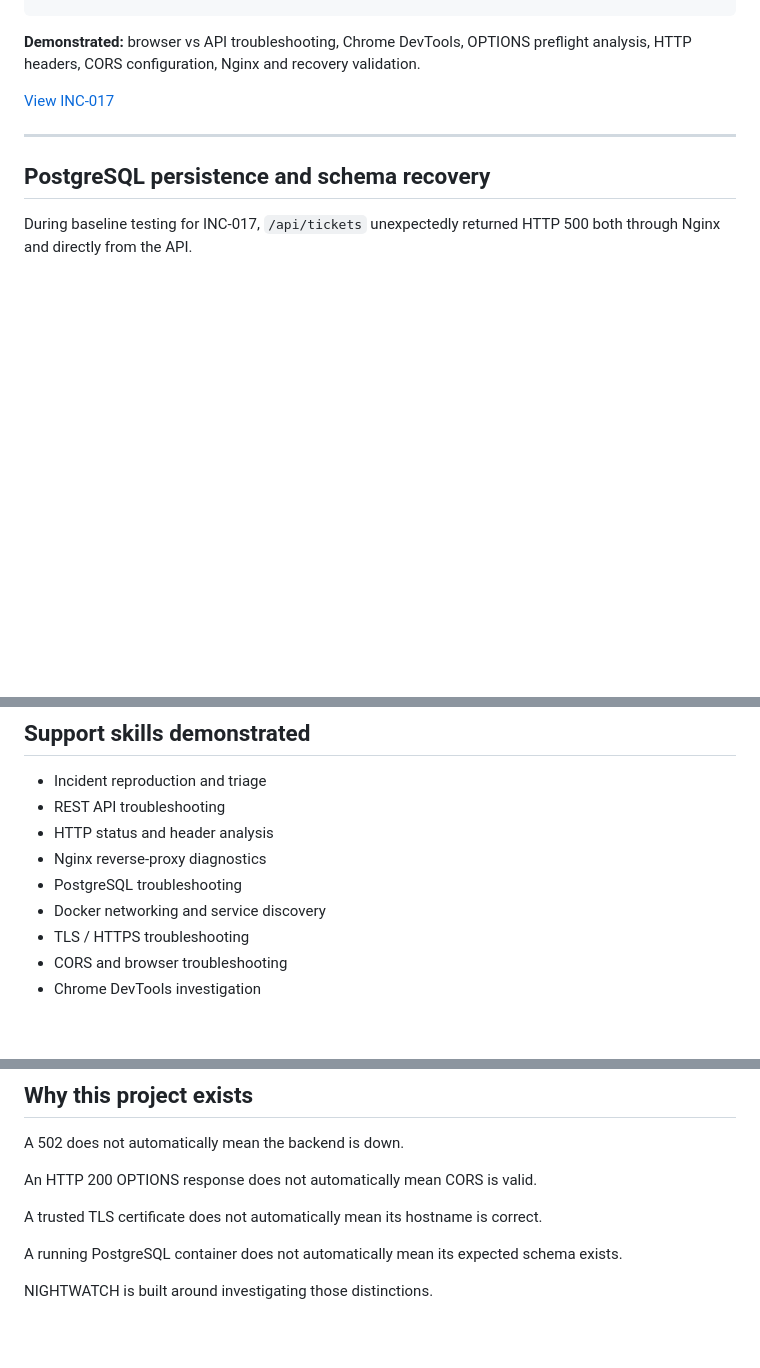
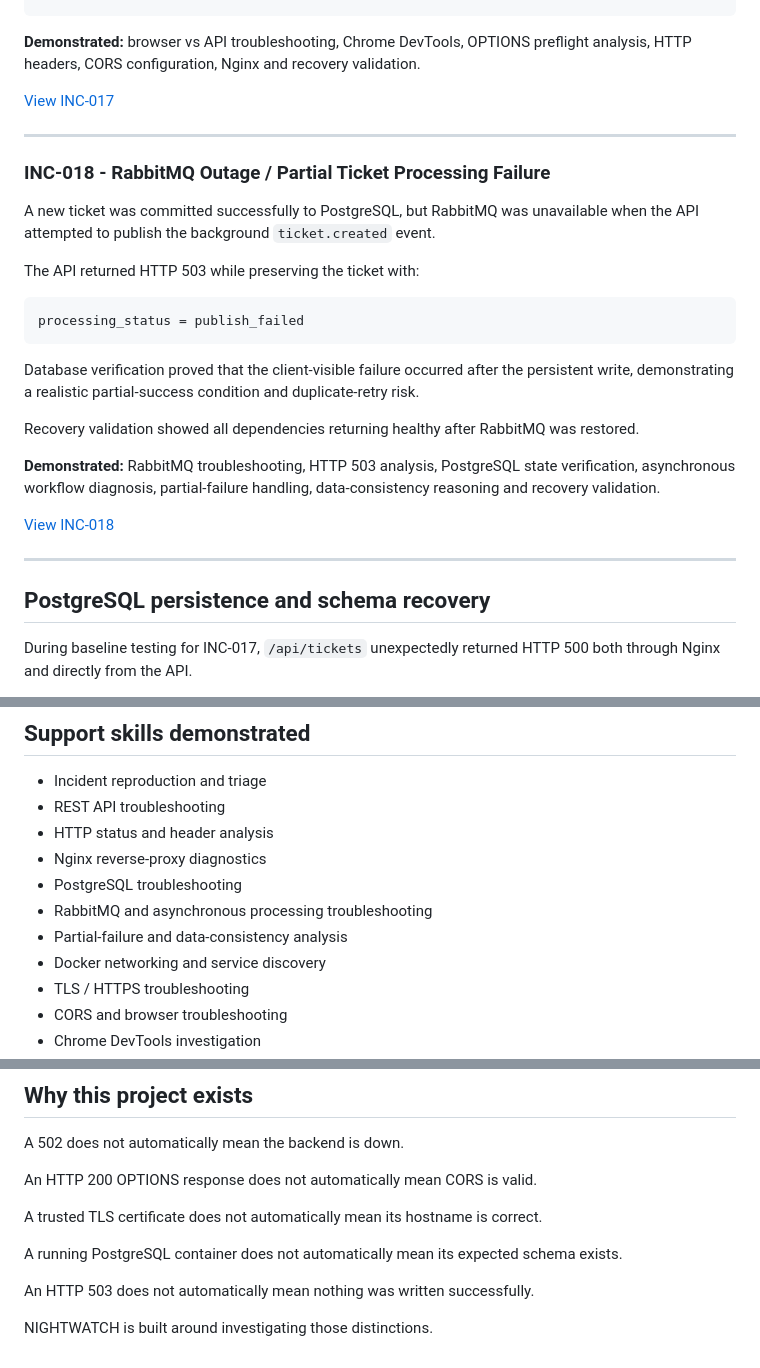
Before and after one commit to dwaradwara/nightwatch-production-support-lab, a Markdown page: README.md, 3 parts joined by grey strips. GitHub-like rendering; blank space fills up the shorter version.

Commit message:
Add INC-018 to NIGHTWATCH incident index

````diff
--- a/README.md
+++ b/README.md
@@ -105,6 +105,26 @@ Chrome DevTools -> no CORS errors
 
 ---
 
+### INC-018 - RabbitMQ Outage / Partial Ticket Processing Failure
+
+A new ticket was committed successfully to PostgreSQL, but RabbitMQ was unavailable when the API attempted to publish the background `ticket.created` event.
+
+The API returned HTTP 503 while preserving the ticket with:
+
+```text
+processing_status = publish_failed
+```
+
+Database verification proved that the client-visible failure occurred after the persistent write, demonstrating a realistic partial-success condition and duplicate-retry risk.
+
+Recovery validation showed all dependencies returning healthy after RabbitMQ was restored.
+
+**Demonstrated:** RabbitMQ troubleshooting, HTTP 503 analysis, PostgreSQL state verification, asynchronous workflow diagnosis, partial-failure handling, data-consistency reasoning and recovery validation.
+
+[View INC-018](./incidents/INC-018-rabbitmq-publish-failure/README.md)
+
+---
+
 ## PostgreSQL persistence and schema recovery
 
 During baseline testing for INC-017, `/api/tickets` unexpectedly returned HTTP 500 both through Nginx and directly from the API.
@@ -193,6 +213,8 @@ GitHub Actions runs validation on pushes and pull requests to `main`, including:
 - HTTP status and header analysis
 - Nginx reverse-proxy diagnostics
 - PostgreSQL troubleshooting
+- RabbitMQ and asynchronous processing troubleshooting
+- Partial-failure and data-consistency analysis
 - Docker networking and service discovery
 - TLS / HTTPS troubleshooting
 - CORS and browser troubleshooting
@@ -216,4 +238,6 @@ A trusted TLS certificate does not automatically mean its hostname is correct.
 
 A running PostgreSQL container does not automatically mean its expected schema exists.
 
+An HTTP 503 does not automatically mean nothing was written successfully.
+
 NIGHTWATCH is built around investigating those distinctions.
````
